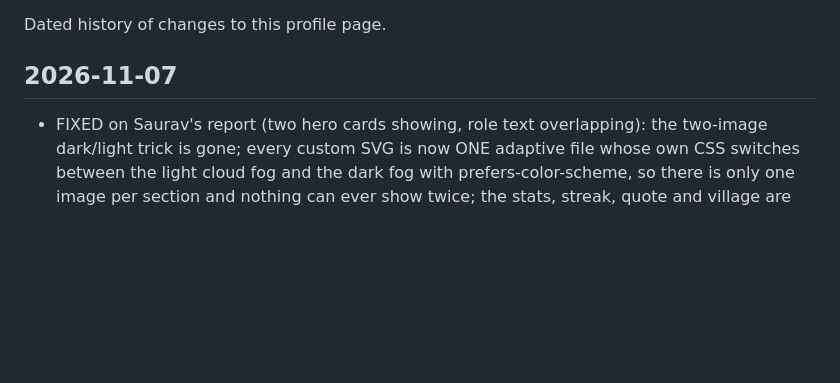
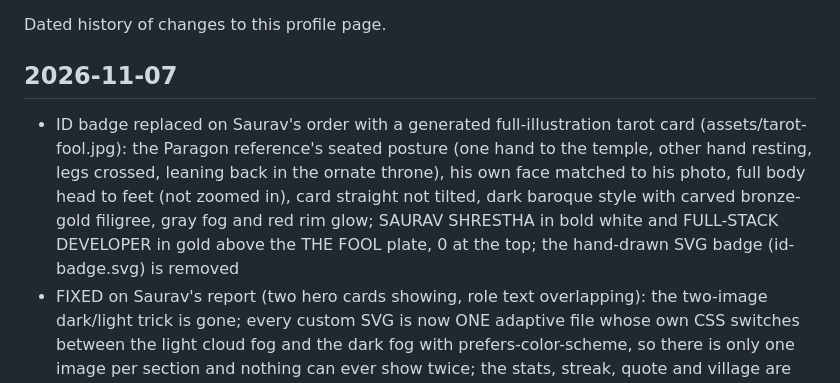
Before and after one commit to saurav73/saurav73, a Markdown page: CHANGELOG.md, the part around the change. Drawn GitHub-style; blank space fills up the shorter version.

```diff
--- a/CHANGELOG.md
+++ b/CHANGELOG.md
@@ -3,6 +3,7 @@
 Dated history of changes to this profile page.
 
 ## 2026-11-07
+- ID badge replaced on Saurav's order with a generated full-illustration tarot card (assets/tarot-fool.jpg): the Paragon reference's seated posture (one hand to the temple, other hand resting, legs crossed, leaning back in the ornate throne), his own face matched to his photo, full body head to feet (not zoomed in), card straight not tilted, dark baroque style with carved bronze-gold filigree, gray fog and red rim glow; SAURAV SHRESTHA in bold white and FULL-STACK DEVELOPER in gold above the THE FOOL plate, 0 at the top; the hand-drawn SVG badge (id-badge.svg) is removed
 - FIXED on Saurav's report (two hero cards showing, role text overlapping): the two-image dark/light trick is gone; every custom SVG is now ONE adaptive file whose own CSS switches between the light cloud fog and the dark fog with prefers-color-scheme, so there is only one image per section and nothing can ever show twice; the stats, streak, quote and village are third-party images that cannot adapt in one file, so they stay light
 - Role text fixed: the cycling roles are gone, "Full-Stack Developer" is now one clean static line, nothing overlaps it
 - ID badge rebuilt as a Lord of the Mysteries tarot card in the Blasphemous manner on Saurav's order (from his Paragon reference): ornate gold filigree scrolls in all four corners, layered gold frame, top crest with 0, the realistic portrait large in a double gold frame with corner brackets, SAURAV SHRESTHA, FULL-STACK DEVELOPER, a dark name plate reading THE FOOL, FOOL'S PATHWAY · NEPAL · ID FOOL-001; lanyard, swing and barcode removed
```
Also changed, not shown: README.md (+2 -2 lines), assets/tarot-fool.jpg (added), 1 other file.
